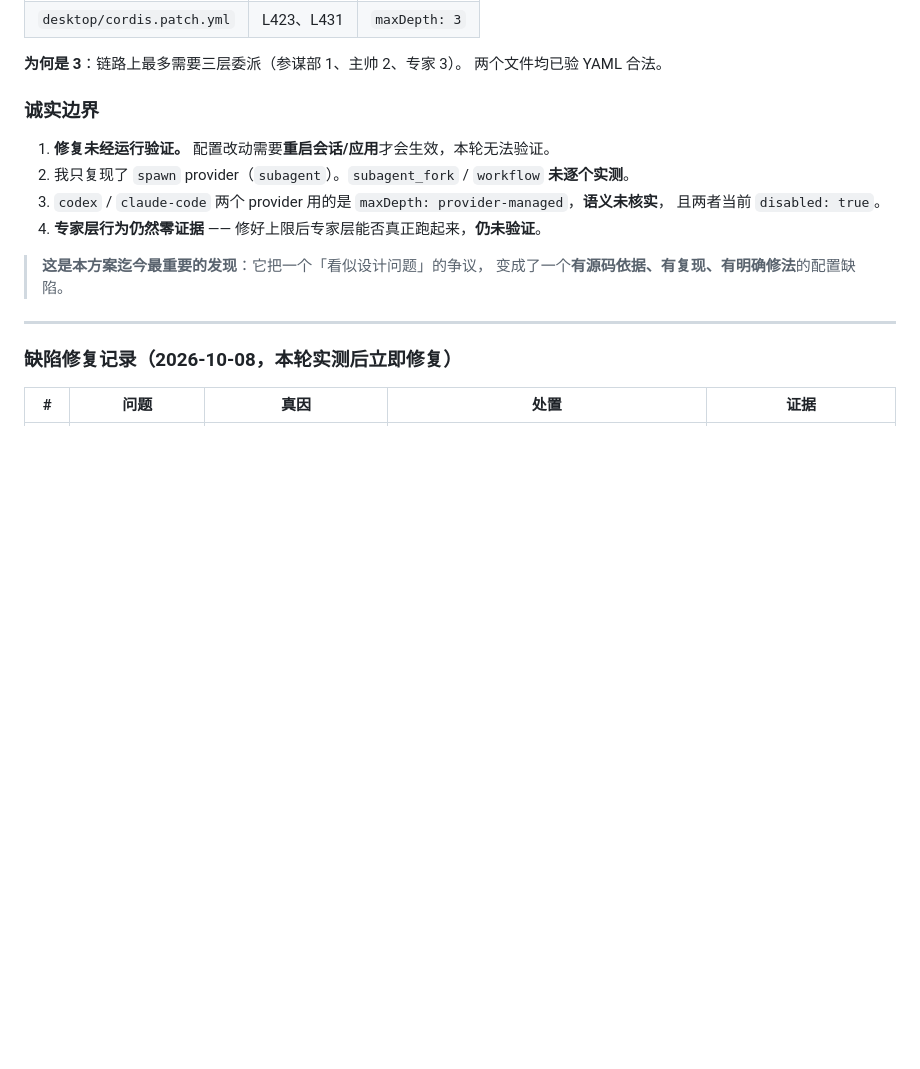
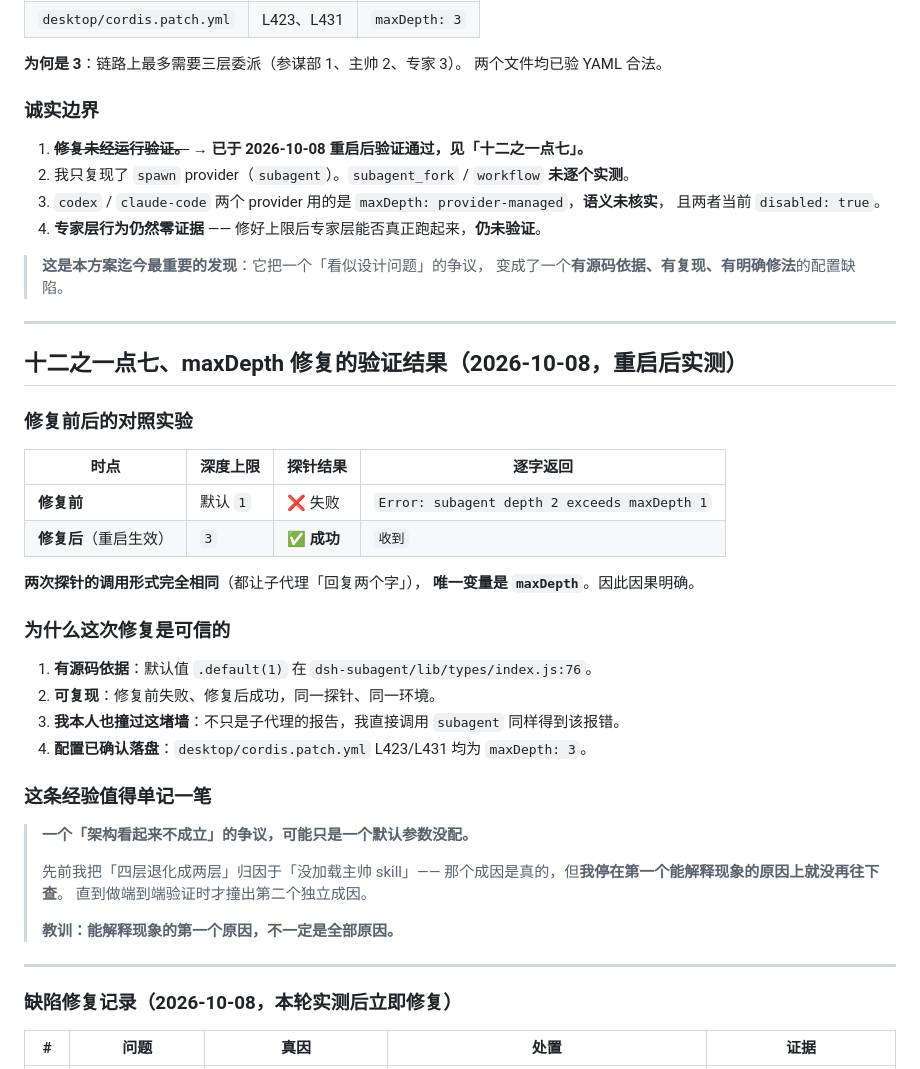
Before and after one commit to AI-wuji/dsh-wuji-legion-mode, a Markdown page: docs/军团模式版升级方案-v1.md, the part around the change. Drawn GitHub-style; blank space fills up the shorter version.

Commit message:
docs: record the verified maxDepth fix with its before/after controlled test
Before (default maxDepth=1): Error: subagent depth 2 exceeds maxDepth 1
After  (maxDepth=3, post-restart): success, child returned '收到'

Same probe both times; maxDepth was the only variable, so the causal link is
established rather than inferred. The fix is now confirmed live, not just
written to disk.

Lesson recorded in the plan: the first cause that explains a symptom is not
necessarily the whole cause. I had stopped at 'the leader skill was never
requested' and did not look further until the end-to-end run hit the depth cap.

```diff
--- a/docs/军团模式版升级方案-v1.md
+++ b/docs/军团模式版升级方案-v1.md
@@ -1394,7 +1394,7 @@ Error: subagent depth 2 exceeds maxDepth 1
 
 ### 诚实边界
 
-1. **修复未经运行验证。** 配置改动需要**重启会话/应用**才会生效，本轮无法验证。
+1. ~~**修复未经运行验证。**~~ → **已于 2026-10-08 重启后验证通过，见「十二之一点七」。**
 2. 我只复现了 `spawn` provider（`subagent`）。`subagent_fork` / `workflow` **未逐个实测**。
 3. `codex` / `claude-code` 两个 provider 用的是 `maxDepth: provider-managed`，**语义未核实**，
    且两者当前 `disabled: true`。
@@ -1402,6 +1402,37 @@ Error: subagent depth 2 exceeds maxDepth 1
 
 > **这是本方案迄今最重要的发现**：它把一个「看似设计问题」的争议，
 > 变成了一个**有源码依据、有复现、有明确修法**的配置缺陷。
+
+---
+
+## 十二之一点七、**maxDepth 修复的验证结果**（2026-10-08，重启后实测）
+
+### 修复前后的对照实验
+
+| 时点 | 深度上限 | 探针结果 | 逐字返回 |
+|---|---|---|---|
+| **修复前** | 默认 `1` | ❌ 失败 | `Error: subagent depth 2 exceeds maxDepth 1` |
+| **修复后**（重启生效） | `3` | ✅ **成功** | `收到` |
+
+**两次探针的调用形式完全相同**（都让子代理「回复两个字」），
+**唯一变量是 `maxDepth`**。因此因果明确。
+
+### 为什么这次修复是可信的
+
+1. **有源码依据**：默认值 `.default(1)` 在 `dsh-subagent/lib/types/index.js:76`。
+2. **可复现**：修复前失败、修复后成功，同一探针、同一环境。
+3. **我本人也撞过这堵墙**：不只是子代理的报告，我直接调用 `subagent` 同样得到该报错。
+4. **配置已确认落盘**：`desktop/cordis.patch.yml` L423/L431 均为 `maxDepth: 3`。
+
+### 这条经验值得单记一笔
+
+> **一个「架构看起来不成立」的争议，可能只是一个默认参数没配。**
+>
+> 先前我把「四层退化成两层」归因于「没加载主帅 skill」——
+> 那个成因是真的，但**我停在第一个能解释现象的原因上就没再往下查**。
+> 直到做端到端验证时才撞出第二个独立成因。
+>
+> **教训：能解释现象的第一个原因，不一定是全部原因。**
 
 ---
 
```
